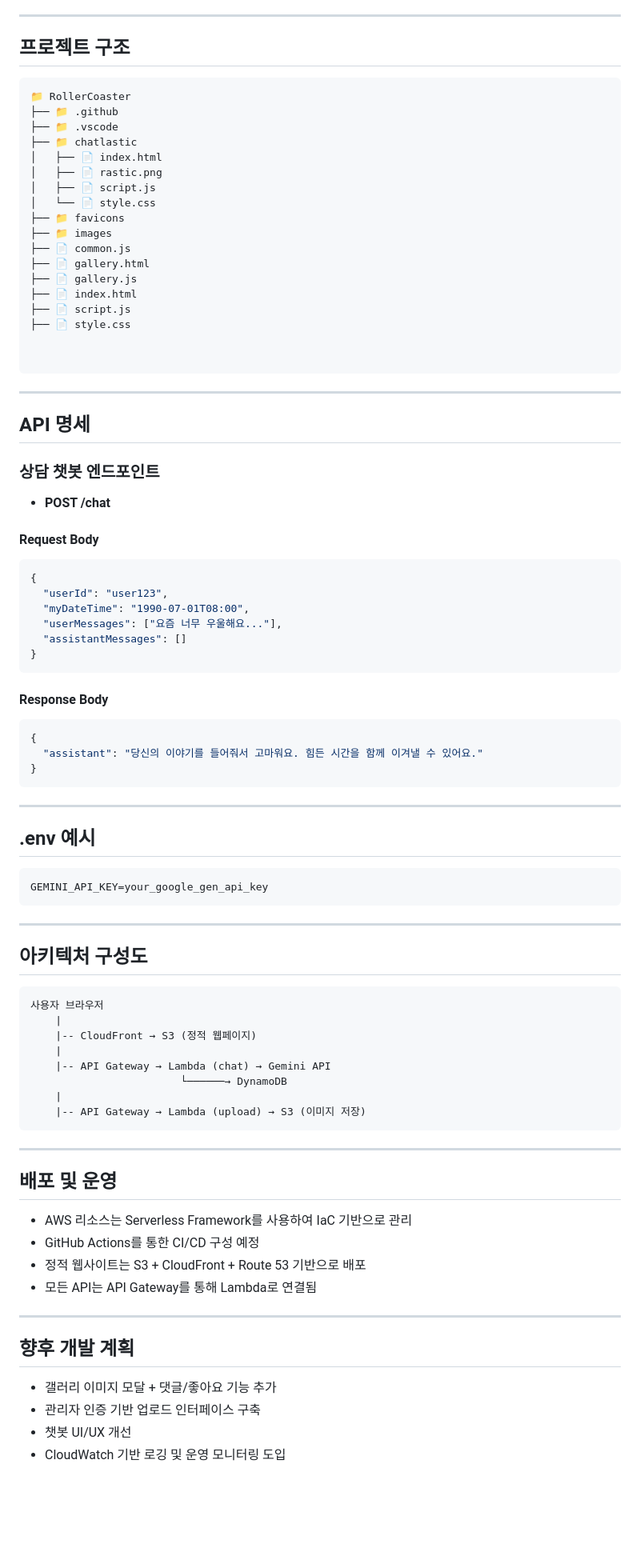
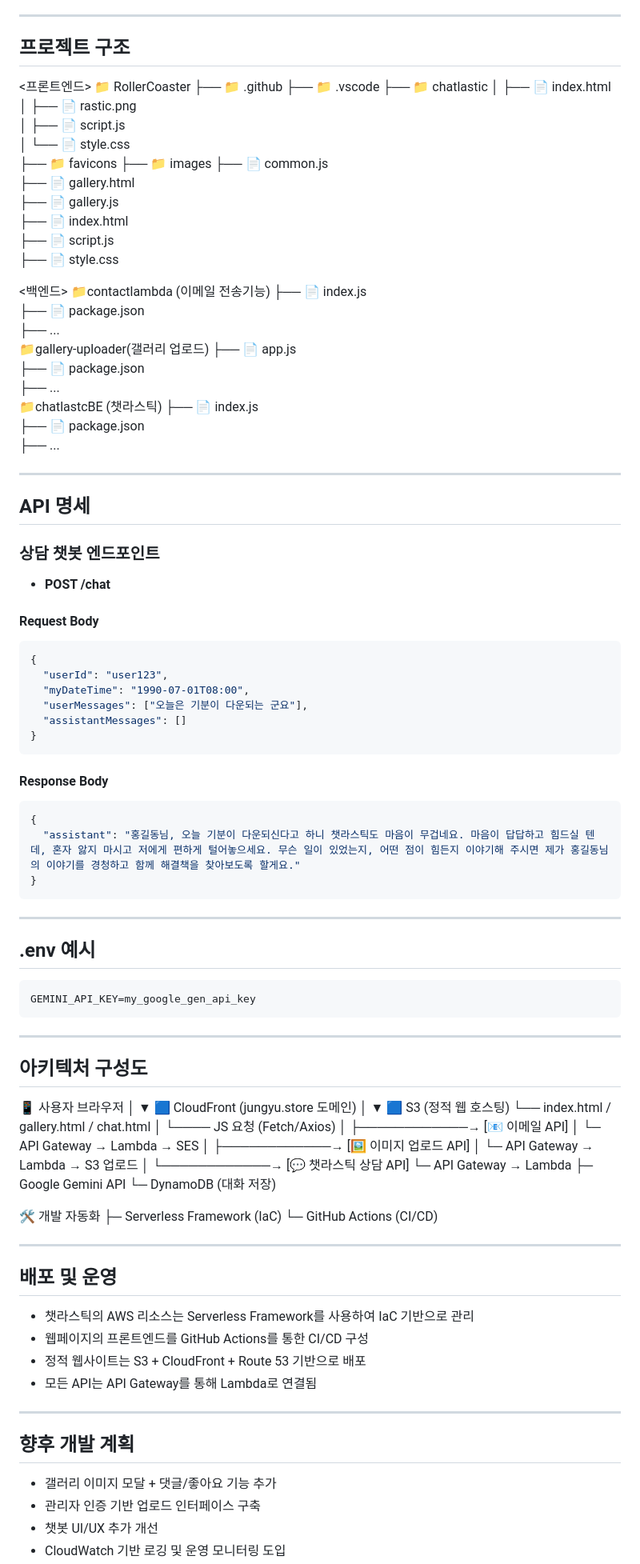
Before and after one commit to jungyuya/rollercoaster, a Markdown page: README.md, the part around the change printed below. Shown: that part at 80% size. GitHub-like rendering; blank space fills up the shorter version.

`````diff
--- a/README.md
+++ b/README.md
@@ -42,7 +42,7 @@ AWS 클라우드 환경에서 최적의 비용과 합리적인 인프라 구성
 
 ## 프로젝트 구조
 
-```
+<프론트엔드>
 📁 RollerCoaster
 ├── 📁 .github
 ├── 📁 .vscode
@@ -60,8 +60,19 @@ AWS 클라우드 환경에서 최적의 비용과 합리적인 인프라 구성
 ├── 📄 script.js
 ├── 📄 style.css
 
-
-````
+<백엔드>
+📁contactlambda (이메일 전송기능)
+├── 📄 index.js
+├── 📄 package.json
+├── ...
+📁gallery-uploader(갤러리 업로드)
+├── 📄 app.js
+├── 📄 package.json
+├── ...
+📁chatlastcBE (챗라스틱)
+├── 📄 index.js
+├── 📄 package.json
+├── ...
 
 ---
 
@@ -77,7 +88,7 @@ AWS 클라우드 환경에서 최적의 비용과 합리적인 인프라 구성
 {
   "userId": "user123",
   "myDateTime": "1990-07-01T08:00",
-  "userMessages": ["요즘 너무 우울해요..."],
+  "userMessages": ["오늘은 기분이 다운되는 군요"],
   "assistantMessages": []
 }
 ````
@@ -86,7 +97,7 @@ AWS 클라우드 환경에서 최적의 비용과 합리적인 인프라 구성
 
 ```json
 {
-  "assistant": "당신의 이야기를 들어줘서 고마워요. 힘든 시간을 함께 이겨낼 수 있어요."
+  "assistant": "홍길동님, 오늘 기분이 다운되신다고 하니 챗라스틱도 마음이 무겁네요. 마음이 답답하고 힘드실 텐데, 혼자 앓지 마시고 저에게 편하게 털어놓으세요. 무슨 일이 있었는지, 어떤 점이 힘든지 이야기해 주시면 제가 홍길동님의 이야기를 경청하고 함께 해결책을 찾아보도록 할게요."
 }
 ```
 
@@ -95,30 +106,45 @@ AWS 클라우드 환경에서 최적의 비용과 합리적인 인프라 구성
 ## .env 예시
 
 ```
-GEMINI_API_KEY=your_google_gen_api_key
+GEMINI_API_KEY=my_google_gen_api_key
 ```
 
 ---
 
 ## 아키텍처 구성도
 
-```
-사용자 브라우저
-    |
-    |-- CloudFront → S3 (정적 웹페이지)
-    |
-    |-- API Gateway → Lambda (chat) → Gemini API
-                        └──────→ DynamoDB
-    |
-    |-- API Gateway → Lambda (upload) → S3 (이미지 저장)
-```
+📱 사용자 브라우저
+     │
+     ▼
+🟦 CloudFront (jungyu.store 도메인)
+     │
+     ▼
+🟦 S3 (정적 웹 호스팅)
+  └── index.html / gallery.html / chat.html
+     │
+     └──── JS 요청 (Fetch/Axios)
+            │
+            ├────────────→ [📧 이메일 API]
+            │                └─ API Gateway → Lambda → SES
+            │
+            ├────────────→ [🖼 이미지 업로드 API]
+            │                └─ API Gateway → Lambda → S3 업로드
+            │
+            └────────────→ [💬 챗라스틱 상담 API]
+                             └─ API Gateway → Lambda
+                                   ├─ Google Gemini API
+                                   └─ DynamoDB (대화 저장)
+
+🛠 개발 자동화
+├─ Serverless Framework (IaC)
+└─ GitHub Actions (CI/CD)
 
 ---
 
 ## 배포 및 운영
 
-* AWS 리소스는 Serverless Framework를 사용하여 IaC 기반으로 관리
-* GitHub Actions를 통한 CI/CD 구성 예정
+* 챗라스틱의 AWS 리소스는 Serverless Framework를 사용하여 IaC 기반으로 관리
+* 웹페이지의 프론트엔드를 GitHub Actions를 통한 CI/CD 구성
 * 정적 웹사이트는 S3 + CloudFront + Route 53 기반으로 배포
 * 모든 API는 API Gateway를 통해 Lambda로 연결됨
 
@@ -128,5 +154,5 @@ GEMINI_API_KEY=your_google_gen_api_key
 
 * 갤러리 이미지 모달 + 댓글/좋아요 기능 추가
 * 관리자 인증 기반 업로드 인터페이스 구축
-* 챗봇 UI/UX 개선
+* 챗봇 UI/UX 추가 개선
 * CloudWatch 기반 로깅 및 운영 모니터링 도입
`````
Also changed, not shown: other parts of README.md (+1 -8 lines).
